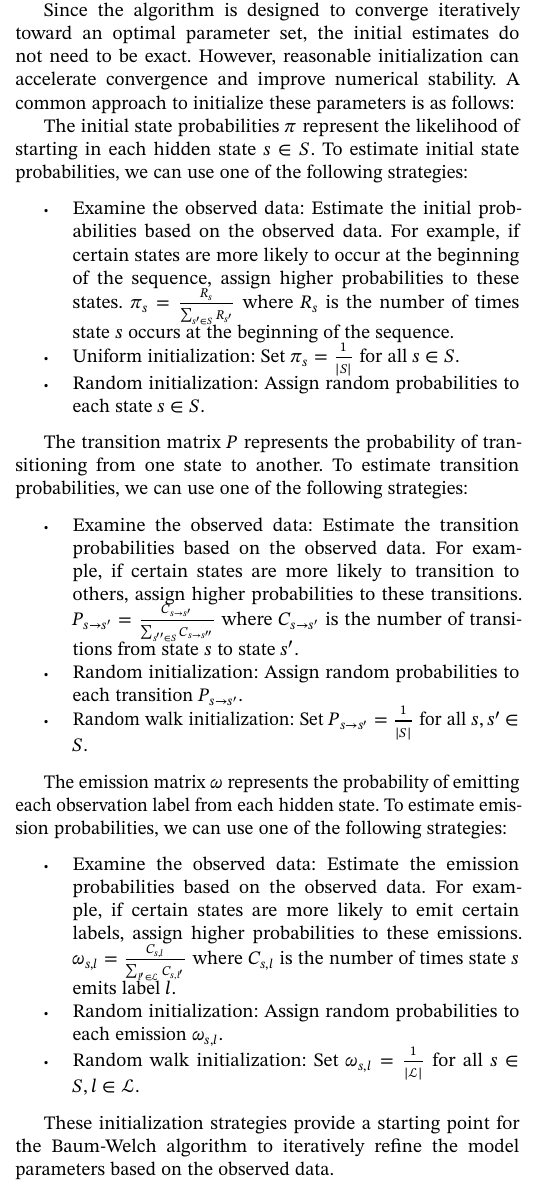
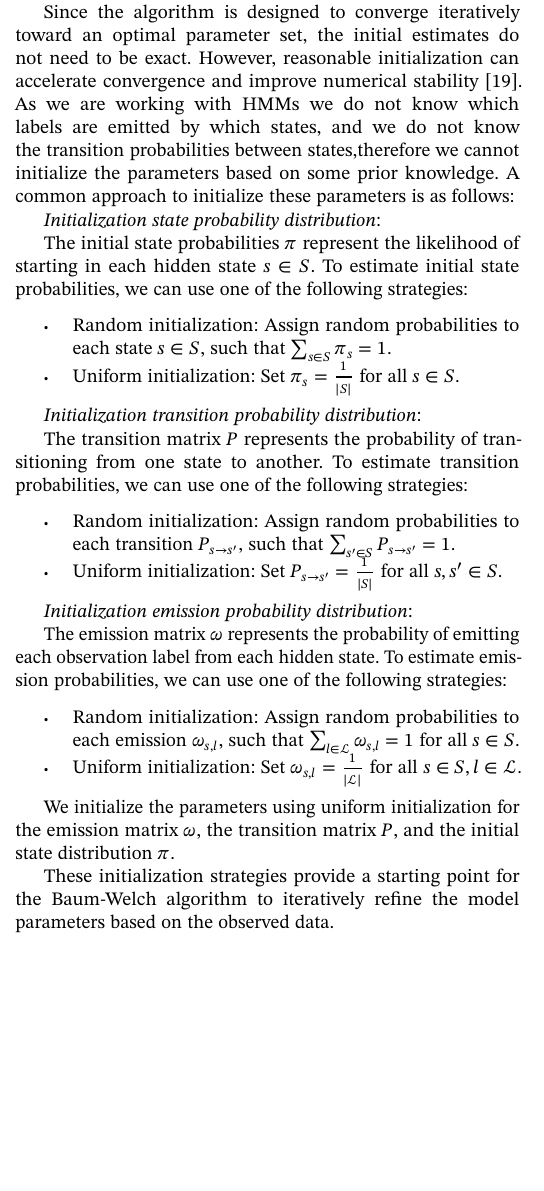
Before and after one commit to AAU-Dat/P9-BW-ADD, a LaTeX paper (report/src/main.tex, which reads report/src/sections/02-preliminaries.tex): part of one column of page 3 of 18 before the commit and part of one column of page 3 of 10 after it, cut so that both start at the same text, the shorter picture padded with empty space. Compiled offline with pdfLaTeX; a LaTeX package or settings file that is missing is left out.

Commit message:
corrected Raphaels suggestions, rewrote initialization so it is done, and removed files we dont use anymore to deprecated (#56)

```diff
--- a/report/src/sections/02-preliminaries.tex
+++ b/report/src/sections/02-preliminaries.tex
@@ -111,36 +112,45 @@ The steps of the Baum-Welch algorithm are detailed in the following sections, in
 \subsection{Initialization of HMM Parameters}\label{subsec:initialization}
 Before starting the Baum-Welch algorithm, we need to initialize the model parameters: The emission matrix $\omega$, the transition matrix $P$, and the initial state distribution $\pi$.
 
-Since the algorithm is designed to converge iteratively toward an optimal parameter set, the initial estimates do not need to be exact. However, reasonable initialization can accelerate convergence and improve numerical stability. A common approach to initialize these parameters is as follows:
+Since the algorithm is designed to converge iteratively toward an optimal parameter set, the initial estimates do not need to be exact.
+However, reasonable initialization can accelerate convergence and improve numerical stability~\cite{benyacoub2015initial}.
+As we are working with \glspl{hmm} we do not know which labels are emitted by which states, and we do not know the transition probabilities between states,therefore we cannot initialize the parameters based on some prior knowledge.
+A common approach to initialize these parameters is as follows:
+
+\textit{Initialization state probability distribution}:
 
 The initial state probabilities $\pi$ represent the likelihood of starting in each hidden state $s \in S$.
 To estimate initial state probabilities, we can use one of the following strategies:
 \begin{itemize}
-    \item Examine the observed data: Estimate the initial probabilities based on the observed data. For example, if certain states are more likely to occur at the beginning of the sequence, assign higher probabilities to these states.
-    $\pi_s = \frac{R_s}{\sum_{s' \in S} R_{s'}}$ where $R_s$ is the number of times state $s$ occurs at the beginning of the sequence.
+    % \item Examine the observed data: Estimate the initial probabilities based on the observed data. For example, if certain states are more likely to occur at the beginning of the sequence, assign higher probabilities to these states.
+    % $\pi_s = \frac{R_s}{\sum_{s' \in S} R_{s'}}$ where $R_s$ is the number of times state $s$ occurs at the beginning of the sequence.
+    \item Random initialization: Assign random probabilities to each state $s \in S$, such that $\sum_{s \in S} \pi_s = 1$.
     \item Uniform initialization: Set $\pi_s = \frac{1}{|S|}$ for all $s \in S$.
-    \item Random initialization: Assign random probabilities to each state $s \in S$.
 \end{itemize}
 
+\textit{Initialization transition probability distribution}:
 
 The transition matrix $P$ represents the probability of transitioning from one state to another.
 To estimate transition probabilities, we can use one of the following strategies:
 \begin{itemize}
-    \item Examine the observed data: Estimate the transition probabilities based on the observed data. For example, if certain states are more likely to transition to others, assign higher probabilities to these transitions.
-    $P_{s \rightarrow s'} = \frac{C_{s \rightarrow s'}}{\sum_{s'' \in S} C_{s \rightarrow s''}}$ where $C_{s \rightarrow s'}$ is the number of transitions from state $s$ to state $s'$.
-    \item Random initialization: Assign random probabilities to each transition $P_{s \rightarrow s'}$.
-    \item Random walk initialization: Set $P_{s \rightarrow s'} = \frac{1}{|S|}$ for all $s, s' \in S$.
+    % \item Examine the observed data: Estimate the transition probabilities based on the observed data. For example, if certain states are more likely to transition to others, assign higher probabilities to these transitions.
+    % $P_{s \rightarrow s'} = \frac{C_{s \rightarrow s'}}{\sum_{s'' \in S} C_{s \rightarrow s''}}$ where $C_{s \rightarrow s'}$ is the number of transitions from state $s$ to state $s'$.
+    \item Random initialization: Assign random probabilities to each transition $P_{s \rightarrow s'}$, such that $\sum_{s' \in S} P_{s \rightarrow s'} = 1$.
+    \item Uniform initialization: Set $P_{s \rightarrow s'} = \frac{1}{|S|}$ for all $s, s' \in S$.
 \end{itemize}
 
+\textit{Initialization emission probability distribution}:
 
 The emission matrix $\omega$ represents the probability of emitting each observation label from each hidden state.
 To estimate emission probabilities, we can use one of the following strategies:
 \begin{itemize}
-    \item Examine the observed data: Estimate the emission probabilities based on the observed data. For example, if certain states are more likely to emit certain labels, assign higher probabilities to these emissions.
-    $\omega_{s, l} = \frac{C_{s, l}}{\sum_{l' \in \mathcal{L}} C_{s, l'}}$ where $C_{s, l}$ is the number of times state $s$ emits label $l$.
-    \item Random initialization: Assign random probabilities to each emission $\omega_{s, l}$.
-    \item Random walk initialization: Set $\omega_{s, l} = \frac{1}{|\mathcal{L}|}$ for all $s \in S, l \in \mathcal{L}$.
+    % \item Examine the observed data: Estimate the emission probabilities based on the observed data. For example, if certain states are more likely to emit certain labels, assign higher probabilities to these emissions.
+    % $\omega_{s, l} = \frac{C_{s, l}}{\sum_{l' \in \mathcal{L}} C_{s, l'}}$ where $C_{s, l}$ is the number of times state $s$ emits label $l$.
+    \item Random initialization: Assign random probabilities to each emission $\omega_{s, l}$, such that $\sum_{l \in \mathcal{L}} \omega_{s, l} = 1$ for all $s \in S$.
+    \item Uniform initialization: Set $\omega_{s, l} = \frac{1}{|\mathcal{L}|}$ for all $s \in S, l \in \mathcal{L}$.
 \end{itemize}
+
+We initialize the parameters using uniform initialization for the emission matrix $\omega$, the transition matrix $P$, and the initial state distribution $\pi$.
 
 These initialization strategies provide a starting point for the Baum-Welch algorithm to iteratively refine the model parameters based on the observed data.
 
```
Also changed, not shown: report/src/bib/main.bib (+9 -0 lines), report/src/main.tex (+0 -4 lines), report/src/sections/03-implementation.tex (+1 -1 lines), report/src/deprecated/definitions.tex (renamed from report/src/sections/definitions.tex), report/src/deprecated/experiment.tex (renamed from report/src/sections/experiment.tex), report/src/deprecated/hmm-example.tex (renamed from report/src/sections/hmm-example.tex), report/src/sections/02-preliminaries.tex (19 more changed lines).
